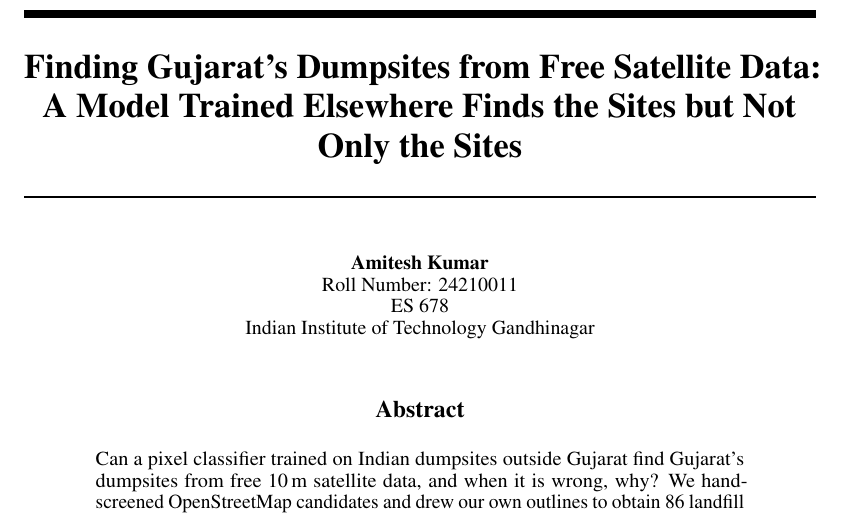
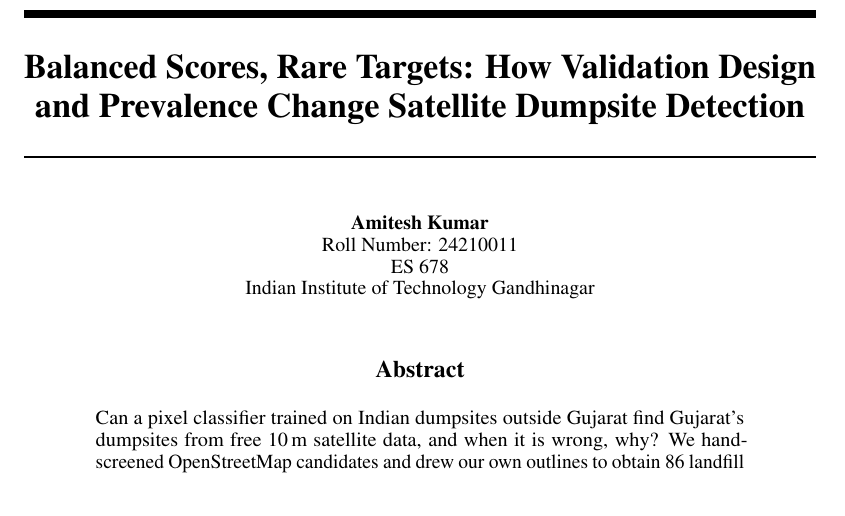
Before and after one commit to wre9-tesh/ML_Landfill_Detection, a LaTeX paper (docs/Paper/main.tex): part of page 1 of 4, cut at the place of the change. Compiled offline with pdfLaTeX.

Commit message:
Change the paper title
Co-Authored-By: Claude Opus 5.5 <noreply@anthropic.com>
Claude-Session: https://claude.ai/code/session_01Vq46JavZXTSnmeHFaSBEVM

```diff
--- a/docs/Paper/main.tex
+++ b/docs/Paper/main.tex
@@ -17,7 +17,7 @@
 \renewcommand{\@noticestring}{ES 678 Course Project}
 \makeatother
 
-\title{Finding Gujarat's Dumpsites from Free Satellite Data:\\ A Model Trained Elsewhere Finds the Sites but Not Only the Sites}
+\title{Balanced Scores, Rare Targets: How Validation Design and Prevalence Change Satellite Dumpsite Detection}
 
 \author{%
   Amitesh Kumar \\
```
Also changed, not shown: docs/Paper/main.pdf.
